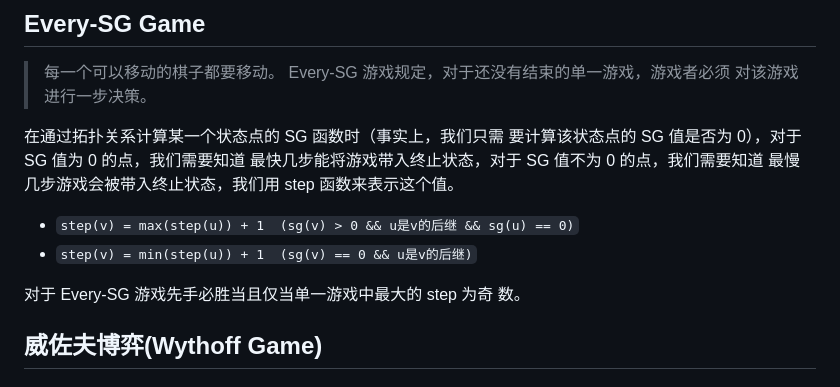
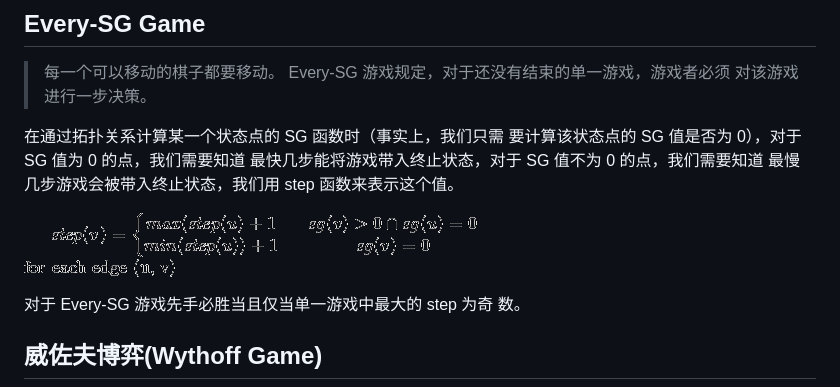
Before and after one commit to Halbmond/ACM-Ryusei, a Markdown page: Game-theory/README.md, the part around the change. GitHub-like rendering; pictures changed too: Game-theory/CodeCogsEqn.gif (added).

Commit message:
formula test

```diff
--- a/Game-theory/README.md
+++ b/Game-theory/README.md
@@ -23,9 +23,7 @@
 最快几步能将游戏带入终止状态，对于 SG 值不为 0 的点，我们需要知道
 最慢几步游戏会被带入终止状态，我们用 step 函数来表示这个值。
 
-
-* `step(v) = max(step(u)) + 1  (sg(v) > 0 && u是v的后继 && sg(u) == 0)`
-* `step(v) = min(step(u)) + 1  (sg(v) == 0 && u是v的后继)`
+![Formula](CodeCogsEqn.gif)
 
 
 对于  Every-SG  游戏先手必胜当且仅当单一游戏中最大的 step 为奇
```
